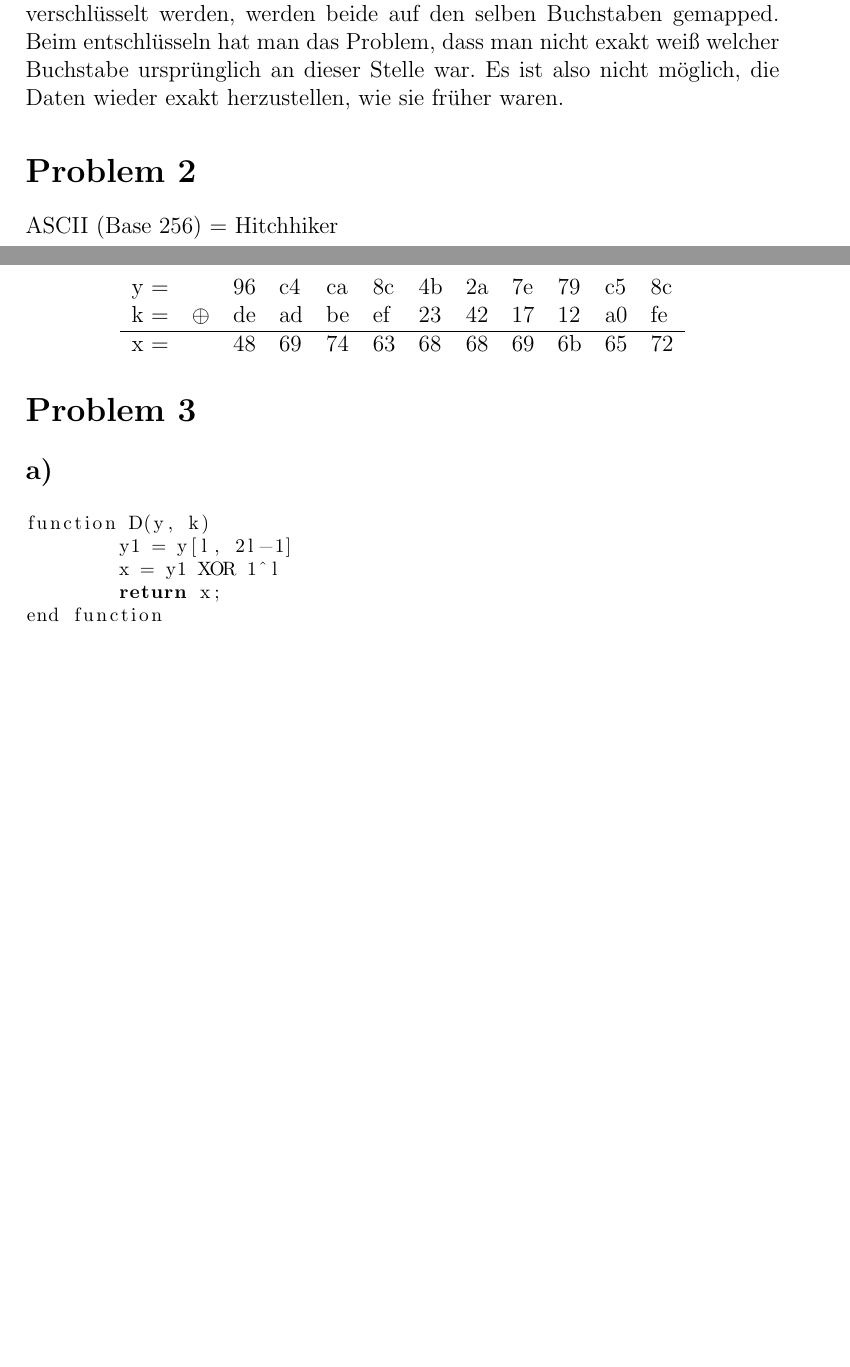
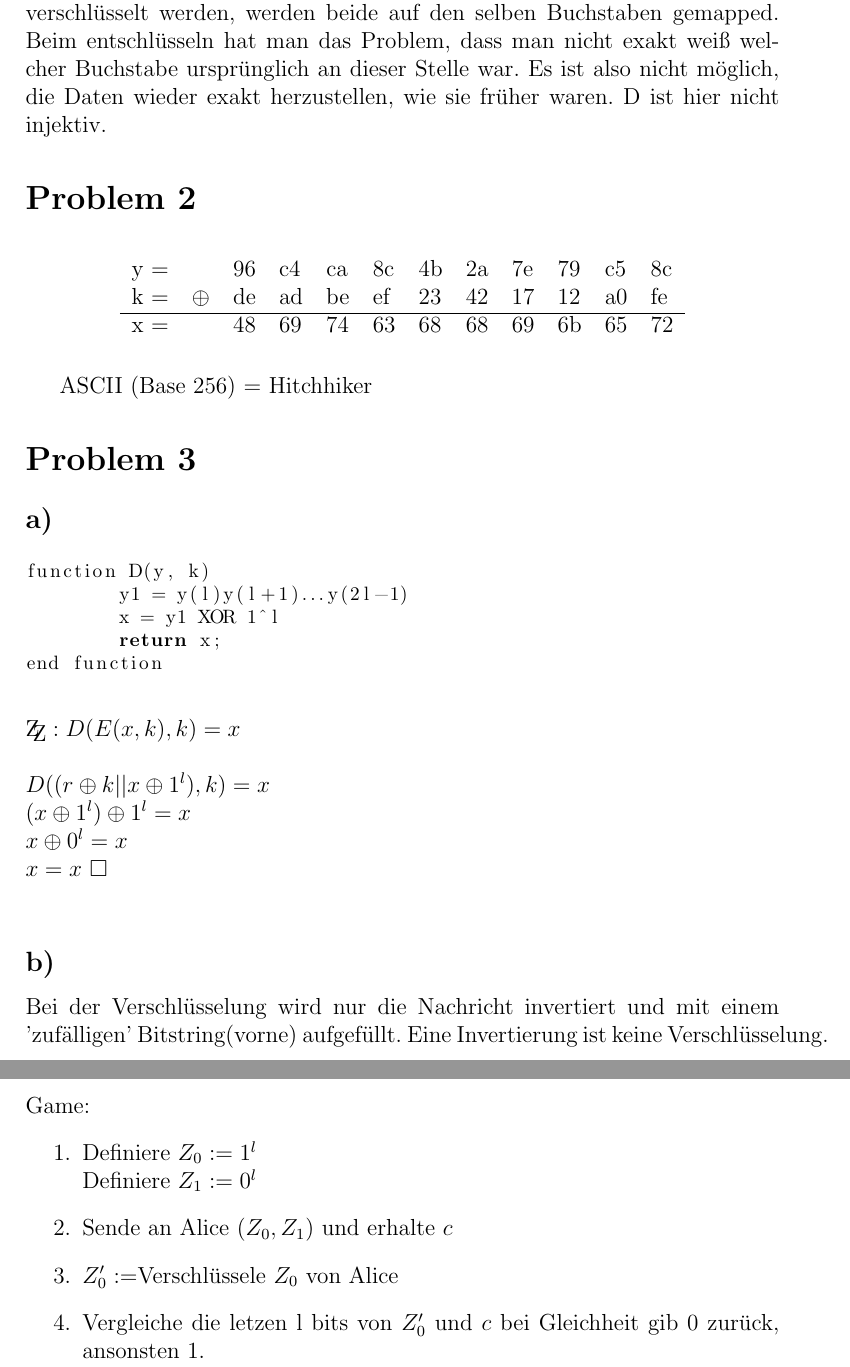
Before and after one commit to Stunkymonkey/gis, a LaTeX problem sheet (uebung1/GIS_blatt1.tex): two parts of pages 1 and 2 of 2 before the commit and two parts of pages 2 and 3 of 3 after it, joined at a grey line, cut so that both start at the same text, the shorter picture padded with empty space. Compiled offline with pdfLaTeX.

Commit message:
done Blatt1

```diff
--- a/uebung1/GIS_blatt1.tex
+++ b/uebung1/GIS_blatt1.tex
@@ -41,5 +60,5 @@ Ja. Da hier aber 'c' immer eindeutig auf 'C' gemapped wird, ist dies kein sicher
 \subsection*{c)}
-Nein. Hier besteht ein großes Problem, egal welcher Key = $ K_X $ gewählt wird, wird es immer ein Problem mit 'a' oder 'c' geben. Wenn die Daten verschlüsselt werden, werden beide auf den selben Buchstaben gemapped. Beim entschlüsseln hat man das Problem, dass man nicht exakt weiß welcher Buchstabe ursprünglich an dieser Stelle war. Es ist also nicht möglich, die Daten wieder exakt herzustellen, wie sie früher waren.
+Nein. Hier besteht ein großes Problem, egal welcher Key = $ K_X $ gewählt wird, wird es immer ein Problem mit 'a' oder 'c' geben. Wenn die Daten verschlüsselt werden, werden beide auf den selben Buchstaben gemapped. Beim entschlüsseln hat man das Problem, dass man nicht exakt weiß welcher Buchstabe ursprünglich an dieser Stelle war. Es ist also nicht möglich, die Daten wieder exakt herzustellen, wie sie früher waren. D ist hier nicht injektiv.
 
 \section*{Problem 2}
 \begin{table}[!ht]
@@ -56,12 +75,32 @@ ASCII (Base 256) = Hitchhiker
 \subsection*{a)}
 \begin{lstlisting}
 function D(y, k)
-	y1 = y[l, 2l-1]
+	y1 = y(l)y(l+1)...y(2l-1)
 	x = y1 XOR 1^l
 	return x;
 end function
 \end{lstlisting}
 
+$ \\
+\mathrm{Z\kern-.3em\raise-0.5ex\hbox{Z}}:
+D(E(x, k), k) = x\\~\\
+D((r \oplus k || x \oplus 1^l), k) = x\\
+(x \oplus 1^l) \oplus 1^l = x\\
+x \oplus 0^l = x\\
+x = x $
+$ \square $
+\\
+
 \subsection*{b)}
+Bei der Verschlüsselung wird nur die Nachricht invertiert und mit einem 'zufälligen' Bitstring(vorne) aufgefüllt. Eine Invertierung ist keine Verschlüsselung.
+\\~\\
+Game:
+\begin{enumerate}
+	\item Definiere $ Z_0 := 1^l$\\
+		Definiere $ Z_1 := 0^l$
+	\item Sende an Alice $ (Z_0, Z_1) $ und erhalte $ c $
+	\item  $ Z_0' := $Verschlüssele $ Z_0 $ von Alice
+	\item Vergleiche die letzen l bits von $ Z_0' $ und $ c $  bei Gleichheit gib 0 zurück, ansonsten 1.
+\end{enumerate}
 
 \end{document}
```
Also changed, not shown: uebung1/GIS_blatt1.pdf, uebung1/GIS_blatt1.tex (27 more changed lines).
